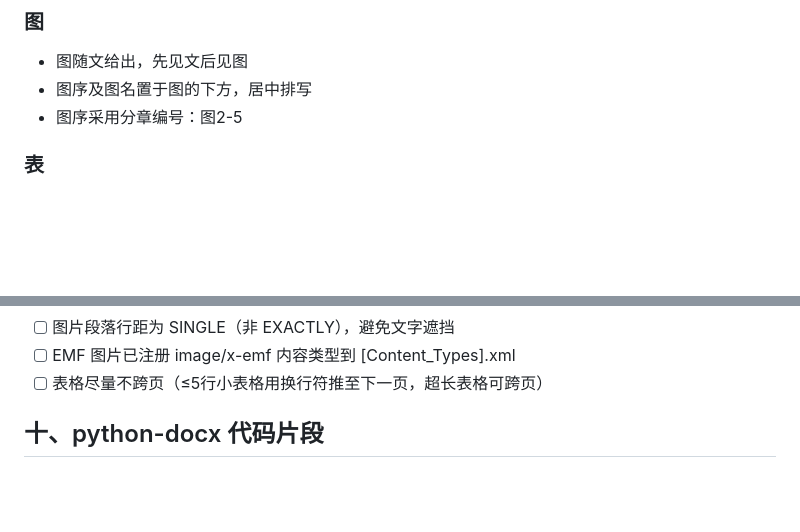
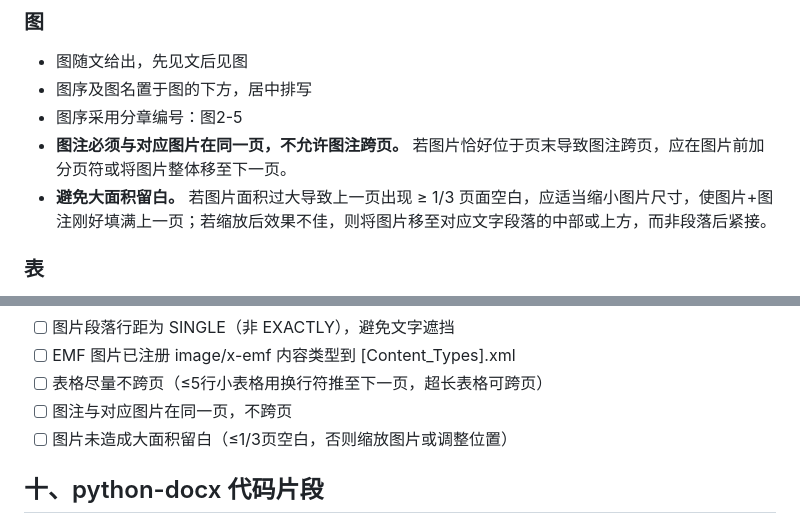
Before and after one commit to uaeiii/docx-format, a Markdown page: SKILL.md, 2 parts joined by grey strips. Rendered like a GitHub page; blank space fills up the shorter version.

Commit message:
Add figure caption same-page rule and white-space avoidance rule

```diff
--- a/SKILL.md
+++ b/SKILL.md
@@ -153,6 +153,8 @@ metadata:
 - 图随文给出，先见文后见图
 - 图序及图名置于图的下方，居中排写
 - 图序采用分章编号：图2-5
+- **图注必须与对应图片在同一页，不允许图注跨页。** 若图片恰好位于页末导致图注跨页，应在图片前加分页符或将图片整体移至下一页。
+- **避免大面积留白。** 若图片面积过大导致上一页出现 ≥ 1/3 页面空白，应适当缩小图片尺寸，使图片+图注刚好填满上一页；若缩放后效果不佳，则将图片移至对应文字段落的中部或上方，而非段落后紧接。
 
 ### 表
 - 表序及表名置于表的上方，居中排写
@@ -221,6 +223,8 @@ metadata:
 - [ ] 图片段落行距为 SINGLE（非 EXACTLY），避免文字遮挡
 - [ ] EMF 图片已注册 image/x-emf 内容类型到 [Content_Types].xml
 - [ ] 表格尽量不跨页（≤5行小表格用换行符推至下一页，超长表格可跨页）
+- [ ] 图注与对应图片在同一页，不跨页
+- [ ] 图片未造成大面积留白（≤1/3页空白，否则缩放图片或调整位置）
 
 ## 十、python-docx 代码片段
 
```
